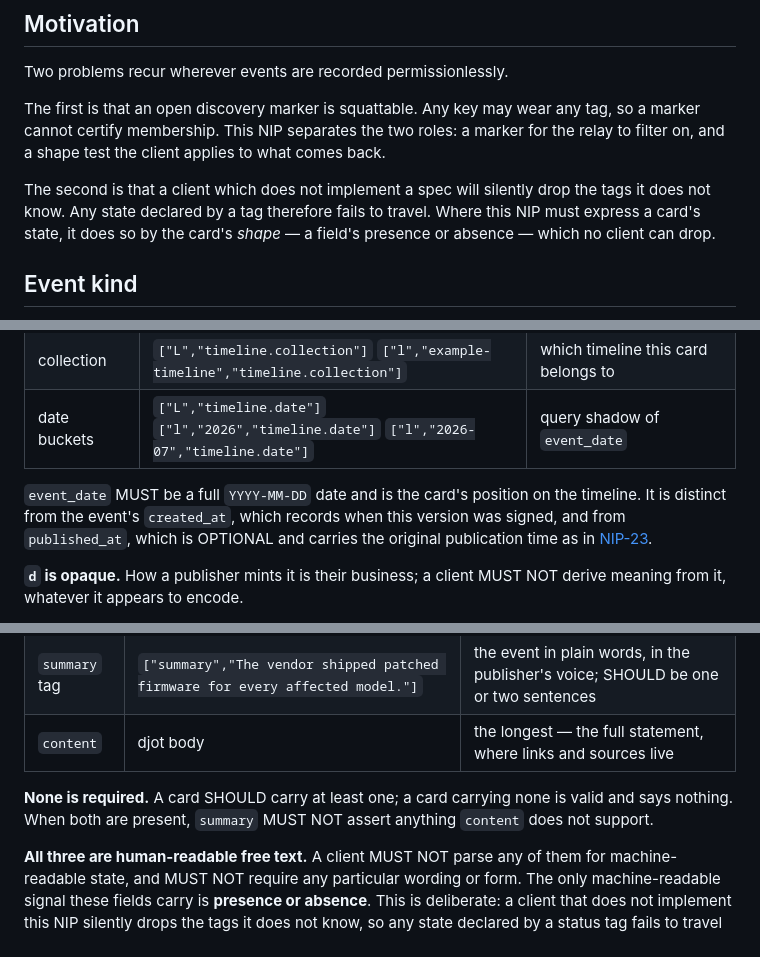
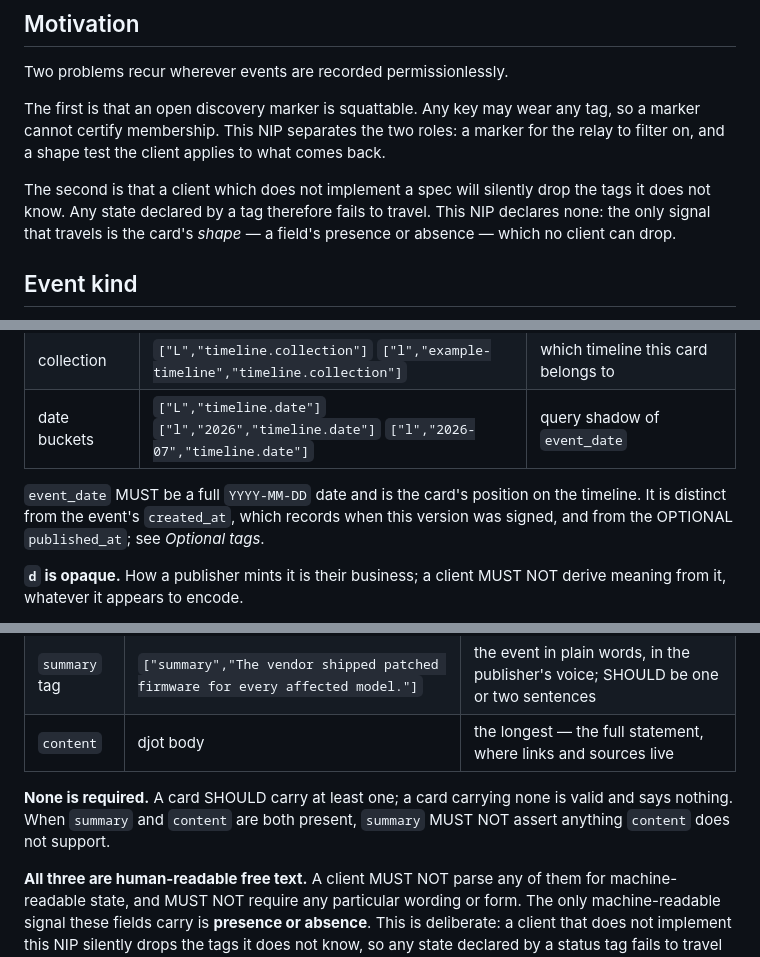
Before and after one commit to LamekaRjeggr/Wiki-Timechain, a Markdown page: NIP-DRAFT.md, 3 parts joined by grey strips. Drawn GitHub-style.

Commit message:
Alignment: the spec declares no states, and the rules the Leads cut dropped land where they belong

```diff
--- a/NIP-DRAFT.md
+++ b/NIP-DRAFT.md
@@ -24,9 +24,9 @@ marker cannot certify membership. This NIP separates the two roles: a marker for
 relay to filter on, and a shape test the client applies to what comes back.
 
 The second is that a client which does not implement a spec will silently drop the tags
-it does not know. Any state declared by a tag therefore fails to travel. Where this NIP
-must express a card's state, it does so by the card's *shape* — a field's presence or
-absence — which no client can drop.
+it does not know. Any state declared by a tag therefore fails to travel. This NIP
+declares none: the only signal that travels is the card's *shape* — a field's presence
+or absence — which no client can drop.
 
 ## Event kind
 
@@ -51,8 +51,7 @@ no third party can attach a card to a collection its author did not choose.
 
 `event_date` MUST be a full `YYYY-MM-DD` date and is the card's position on the
 timeline. It is distinct from the event's `created_at`, which records when this version
-was signed, and from `published_at`, which is OPTIONAL and carries the original
-publication time as in [NIP-23](23.md).
+was signed, and from the OPTIONAL `published_at`; see *Optional tags*.
 
 **`d` is opaque.** How a publisher mints it is their business; a client MUST NOT
 derive meaning from it, whatever it appears to encode.
@@ -109,8 +109,8 @@ Three fields carry a card's text, a gradient of length:
 | `content` | djot body | the longest — the full statement, where links and sources live |
 
 **None is required.** A card SHOULD carry at least one; a card carrying none is valid
-and says nothing. When both are present, `summary` MUST NOT assert anything `content`
-does not support.
+and says nothing. When `summary` and `content` are both present, `summary` MUST NOT
+assert anything `content` does not support.
 
 **All three are human-readable free text.** A client MUST NOT parse any of them for
 machine-readable state, and MUST NOT require any particular wording or form. The only
```
Also changed, not shown: other parts of NIP-DRAFT.md (+1 -0 lines), CONVENTION.md (+3 -2 lines).
